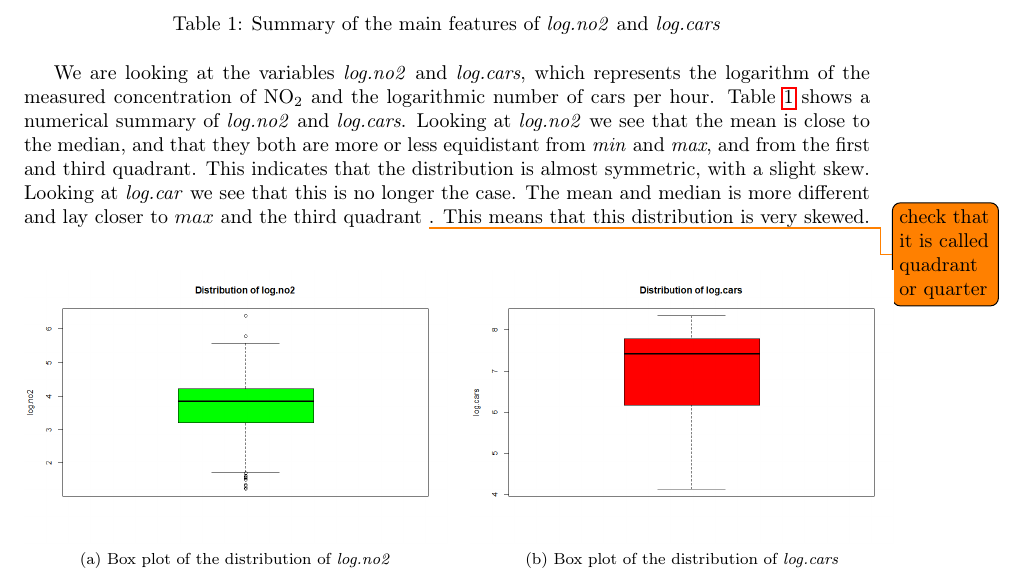
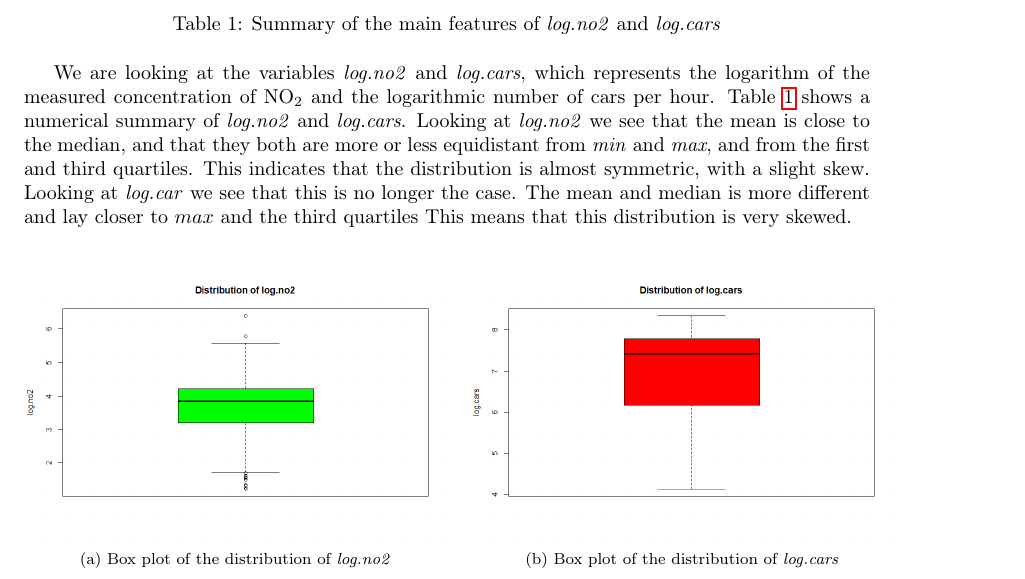
Before and after one commit to dulte/STK4900, a LaTeX document (Oblig1/report/daniehei_stk4900_oblig1.tex): part of page 1 of 10, cut so that both start at the same text. Compiled offline with pdfLaTeX.

Commit message:
Changed to quartiles

```diff
--- a/Oblig1/report/daniehei_stk4900_oblig1.tex
+++ b/Oblig1/report/daniehei_stk4900_oblig1.tex
@@ -75,7 +75,7 @@ Max.   :6.395   & Max.   :8.349     \\
 
 
 
-We are looking at the variables \textit{log.no2} and \textit{log.cars}, which represents the logarithm of the measured concentration of NO$_{2}$ and the logarithmic number of cars per hour. Table \ref{tab:sum_no2_cars} shows a numerical summary of \textit{log.no2} and \textit{log.cars}. Looking at \textit{log.no2} we see that the mean is close to the median, and that they both are more or less equidistant from \textit{min} and \textit{max}, and from the first and third quadrant. This indicates that the distribution is almost symmetric, with a slight skew. Looking at \textit{log.car} we see that this is no longer the case. The mean and median is more different and lay closer to $max$ and the third quadrant \todo{check that it is called quadrant or quarter}. This means that this distribution is very skewed.
+We are looking at the variables \textit{log.no2} and \textit{log.cars}, which represents the logarithm of the measured concentration of NO$_{2}$ and the logarithmic number of cars per hour. Table \ref{tab:sum_no2_cars} shows a numerical summary of \textit{log.no2} and \textit{log.cars}. Looking at \textit{log.no2} we see that the mean is close to the median, and that they both are more or less equidistant from \textit{min} and \textit{max}, and from the first and third quartiles. This indicates that the distribution is almost symmetric, with a slight skew. Looking at \textit{log.car} we see that this is no longer the case. The mean and median is more different and lay closer to $max$ and the third quartiles  This means that this distribution is very skewed.
 
 
 
```
Also changed, not shown: Oblig1/report/daniehei_stk4900_oblig1.pdf, 3 other files.
